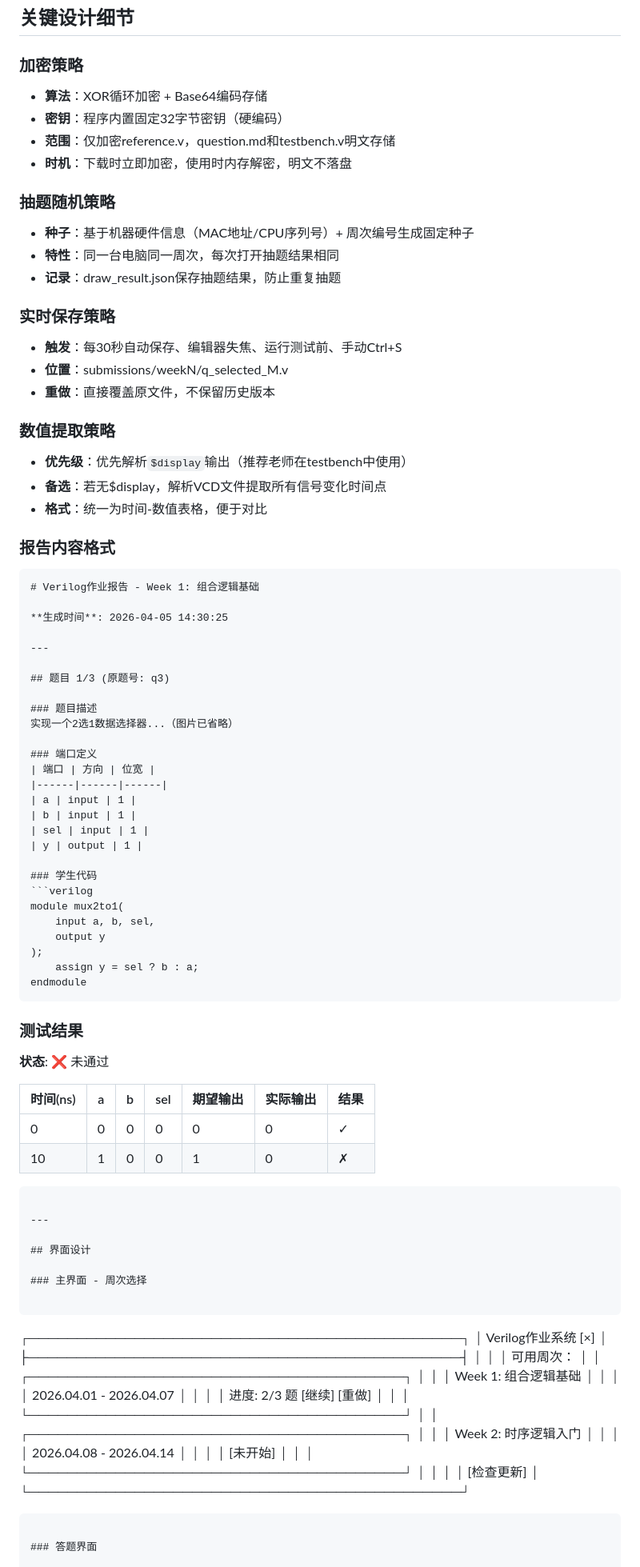
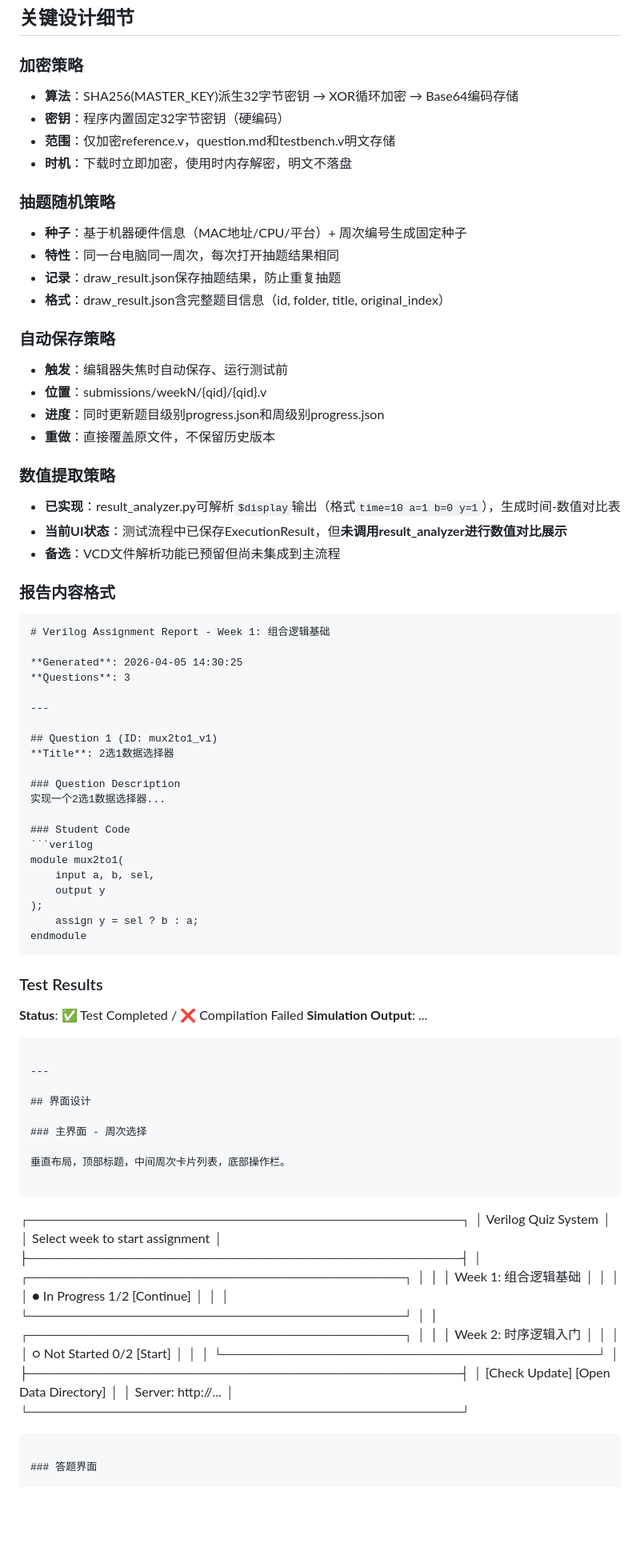
Before and after one commit to pikipity/Verilog-Quiz-System, a Markdown page: AGENTS.md, the part around one of its changes. Shown at 80% size. Drawn GitHub-style; blank space fills up the shorter version.

````diff
--- a/AGENTS.md
+++ b/AGENTS.md
@@ -185,52 +189,48 @@ reference.v → 内存中加密 → 保存为reference.v.enc → 删除内存明
 
 ### 加密策略
 
-- **算法**：XOR循环加密 + Base64编码存储
+- **算法**：SHA256(MASTER_KEY)派生32字节密钥 → XOR循环加密 → Base64编码存储
 - **密钥**：程序内置固定32字节密钥（硬编码）
 - **范围**：仅加密reference.v，question.md和testbench.v明文存储
 - **时机**：下载时立即加密，使用时内存解密，明文不落盘
 
 ### 抽题随机策略
 
-- **种子**：基于机器硬件信息（MAC地址/CPU序列号）+ 周次编号生成固定种子
+- **种子**：基于机器硬件信息（MAC地址/CPU/平台）+ 周次编号生成固定种子
 - **特性**：同一台电脑同一周次，每次打开抽题结果相同
 - **记录**：draw_result.json保存抽题结果，防止重复抽题
+- **格式**：draw_result.json含完整题目信息（id, folder, title, original_index）
 
-### 实时保存策略
+### 自动保存策略
 
-- **触发**：每30秒自动保存、编辑器失焦、运行测试前、手动Ctrl+S
-- **位置**：submissions/weekN/q_selected_M.v
+- **触发**：编辑器失焦时自动保存、运行测试前
+- **位置**：submissions/weekN/{qid}/{qid}.v
+- **进度**：同时更新题目级别progress.json和周级别progress.json
 - **重做**：直接覆盖原文件，不保留历史版本
 
 ### 数值提取策略
 
-- **优先级**：优先解析`$display`输出（推荐老师在testbench中使用）
-- **备选**：若无$display，解析VCD文件提取所有信号变化时间点
-- **格式**：统一为时间-数值表格，便于对比
+- **已实现**：result_analyzer.py可解析`$display`输出（格式`time=10 a=1 b=0 y=1`），生成时间-数值对比表
+- **当前UI状态**：测试流程中已保存ExecutionResult，但**未调用result_analyzer进行数值对比展示**
+- **备选**：VCD文件解析功能已预留但尚未集成到主流程
 
 ### 报告内容格式
 
 ```markdown
-# Verilog作业报告 - Week 1: 组合逻辑基础
+# Verilog Assignment Report - Week 1: 组合逻辑基础
 
-**生成时间**: 2026-04-05 14:30:25
+**Generated**: 2026-04-05 14:30:25
+**Questions**: 3
 
 ---
 
-## 题目 1/3 (原题号: q3)
+## Question 1 (ID: mux2to1_v1)
+**Title**: 2选1数据选择器
 
-### 题目描述
-实现一个2选1数据选择器...（图片已省略）
+### Question Description
+实现一个2选1数据选择器...
 
-### 端口定义
-| 端口 | 方向 | 位宽 |
-|------|------|------|
-| a | input | 1 |
-| b | input | 1 |
-| sel | input | 1 |
-| y | output | 1 |
-
-### 学生代码
+### Student Code
 ```verilog
 module mux2to1(
     input a, b, sel,
@@ -240,13 +240,9 @@ module mux2to1(
 endmodule
 ```
 
-### 测试结果
-**状态**: ❌ 未通过
-
-| 时间(ns) | a | b | sel | 期望输出 | 实际输出 | 结果 |
-|---------|---|---|-----|---------|---------|------|
-| 0 | 0 | 0 | 0 | 0 | 0 | ✓ |
-| 10 | 1 | 0 | 0 | 1 | 0 | ✗ |
+### Test Results
+**Status**: ✅ Test Completed / ❌ Compilation Failed
+**Simulation Output**: ...
 ```
 
 ---
@@ -255,24 +251,24 @@ endmodule
 
 ### 主界面 - 周次选择
 
+垂直布局，顶部标题，中间周次卡片列表，底部操作栏。
+
 ```
 ┌─────────────────────────────────────────────┐
-│  Verilog作业系统                       [×]  │
+│  Verilog Quiz System                        │
+│  Select week to start assignment            │
 ├─────────────────────────────────────────────┤
-│                                             │
-│  可用周次：                                  │
 │  ┌───────────────────────────────────────┐  │
 │  │ Week 1: 组合逻辑基础                    │  │
-│  │ 2026.04.01 - 2026.04.07                │  │
-│  │ 进度: 2/3 题  [继续]  [重做]            │  │
+│  │ ● In Progress 1/2  [Continue]          │  │
 │  └───────────────────────────────────────┘  │
 │  ┌───────────────────────────────────────┐  │
 │  │ Week 2: 时序逻辑入门                    │  │
-│  │ 2026.04.08 - 2026.04.14                │  │
-│  │ [未开始]                               │  │
+│  │ ○ Not Started 0/2  [Start]             │  │
 │  └───────────────────────────────────────┘  │
-│                                             │
-│  [检查更新]                                 │
+├─────────────────────────────────────────────┤
+│  [Check Update]    [Open Data Directory]    │
+│  Server: http://...                         │
 └─────────────────────────────────────────────┘
 ```
 
````
Also changed, not shown: other parts of AGENTS.md (+299 -297 lines).
